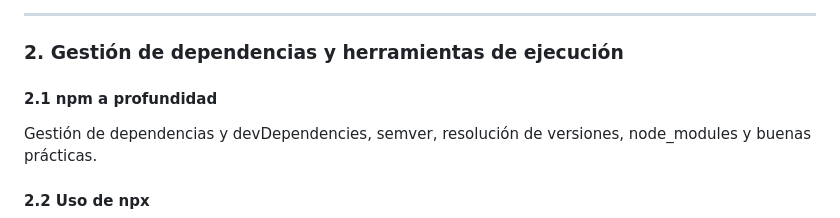
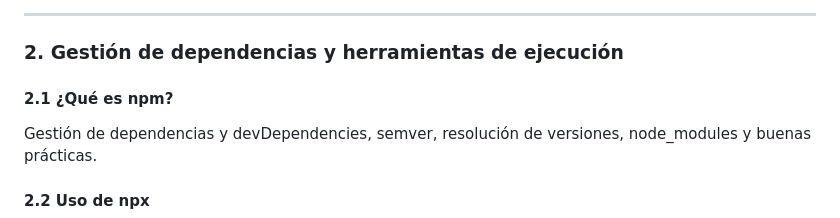
Before and after one commit to GenarLoya/nodejs-course, a Markdown page: README.md, the part around the change. Drawn GitHub-style.

Commit message:
fix: updating npm in main README

```diff
--- a/README.md
+++ b/README.md
@@ -16,7 +16,7 @@ Uso de fs, path y os para manejo de archivos, rutas e información del sistema.
 ---
 
 ### 2. Gestión de dependencias y herramientas de ejecución
-#### 2.1 npm a profundidad
+#### 2.1 ¿Qué es npm?
 Gestión de dependencias y devDependencies, semver, resolución de versiones, node_modules y buenas prácticas.
 
 #### 2.2 Uso de npx
```
